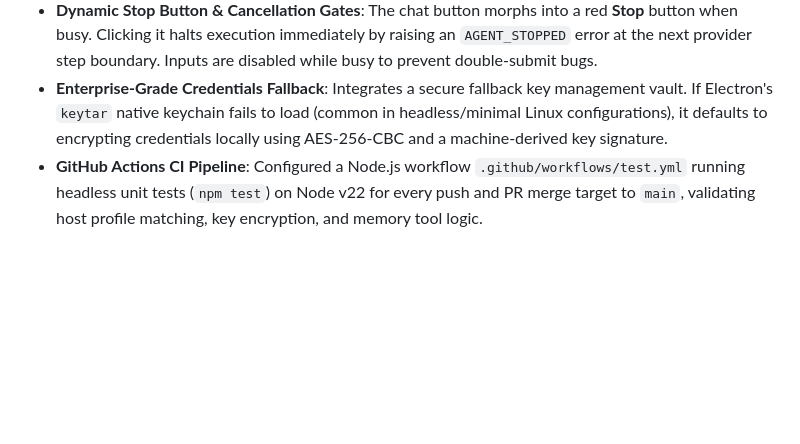
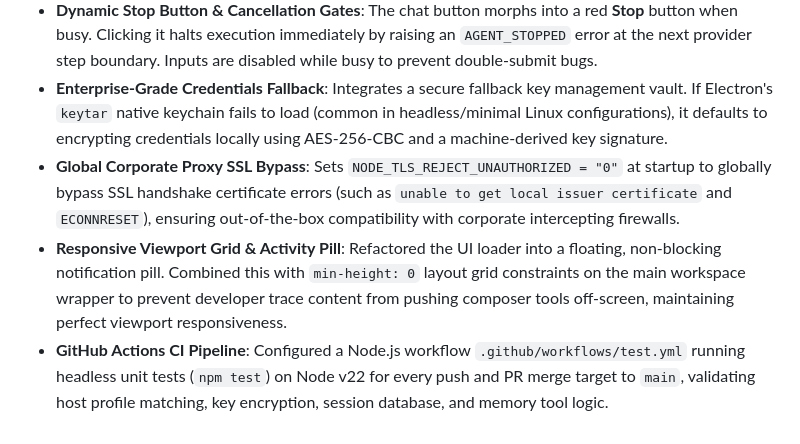
Before and after one commit to priyankt3i/Pennyworth, a Markdown page: README.md, the part around the change. GitHub-like rendering; blank space fills up the shorter version.

Commit message:
Update README with proxy bypass and responsive grid details

```diff
--- a/README.md
+++ b/README.md
@@ -192,4 +192,6 @@ Pennyworth includes **Hermes**, an agentic system handler designed as a safe rem
 *   **Live UI Activity Streaming**: Replaced static status indications with a dynamic event listener. The status bar in the bottom-left updates in real-time as trace events fire, detailing the exact action Hermes is taking (e.g. `Hermes is thinking...`, `Executing tool: execute_system_command...`, `Ready`).
 *   **Dynamic Stop Button & Cancellation Gates**: The chat button morphs into a red **Stop** button when busy. Clicking it halts execution immediately by raising an `AGENT_STOPPED` error at the next provider step boundary. Inputs are disabled while busy to prevent double-submit bugs.
 *   **Enterprise-Grade Credentials Fallback**: Integrates a secure fallback key management vault. If Electron's `keytar` native keychain fails to load (common in headless/minimal Linux configurations), it defaults to encrypting credentials locally using AES-256-CBC and a machine-derived key signature.
-*   **GitHub Actions CI Pipeline**: Configured a Node.js workflow `.github/workflows/test.yml` running headless unit tests (`npm test`) on Node v22 for every push and PR merge target to `main`, validating host profile matching, key encryption, and memory tool logic.
+*   **Global Corporate Proxy SSL Bypass**: Sets `NODE_TLS_REJECT_UNAUTHORIZED = "0"` at startup to globally bypass SSL handshake certificate errors (such as `unable to get local issuer certificate` and `ECONNRESET`), ensuring out-of-the-box compatibility with corporate intercepting firewalls.
+*   **Responsive Viewport Grid & Activity Pill**: Refactored the UI loader into a floating, non-blocking notification pill. Combined this with `min-height: 0` layout grid constraints on the main workspace wrapper to prevent developer trace content from pushing composer tools off-screen, maintaining perfect viewport responsiveness.
+*   **GitHub Actions CI Pipeline**: Configured a Node.js workflow `.github/workflows/test.yml` running headless unit tests (`npm test`) on Node v22 for every push and PR merge target to `main`, validating host profile matching, key encryption, session database, and memory tool logic.
```
